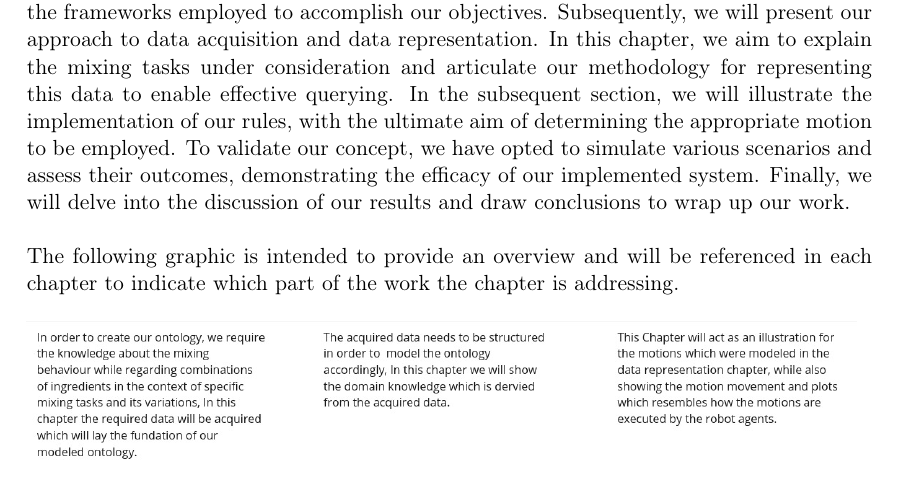
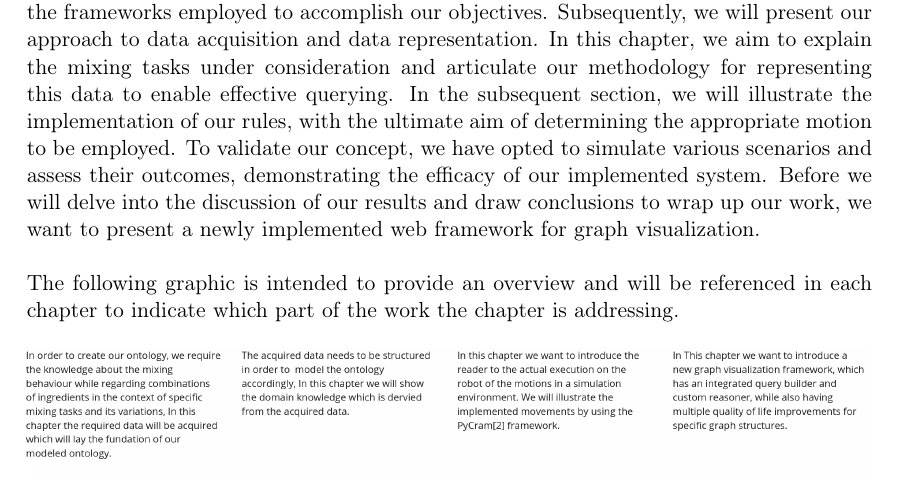
Before and after one commit to sorinar329/MasterMixing-Documentation, a LaTeX thesis (MixingMasterArbeit.tex, which reads sections/introduction.tex): part of page 5 of 72, cut so that both start at the same text. Compiled offline with pdfLaTeX.

Commit message:
intro changed last sentence

```diff
--- a/sections/introduction.tex
+++ b/sections/introduction.tex
@@ -17,7 +17,7 @@ Subsequently, we will present our approach to data acquisition and data represen
 In this chapter, we aim to explain the mixing tasks under consideration and articulate our methodology for representing this data to enable effective querying.
 In the subsequent section, we will illustrate the implementation of our rules, with the ultimate aim of determining the appropriate motion to be employed.
 To validate our concept, we have opted to simulate various scenarios and assess their outcomes, demonstrating the efficacy of our implemented system.
-Finally, we will delve into the discussion of our results and draw conclusions to wrap up our work.
+Before we will delve into the discussion of our results and draw conclusions to wrap up our work, we want to present a newly implemented web framework for graph visualization.
 
 The following graphic is intended to provide an overview and will be referenced in each chapter to indicate which part of the work the chapter is addressing.
 \begin{figure}[H]
```
Also changed, not shown: Graphics/structure.jpg (added), sections/introduction.tex (2 more changed lines).
